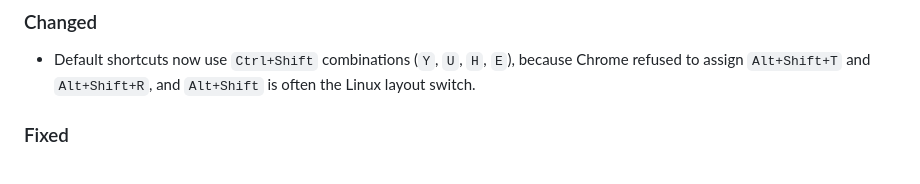
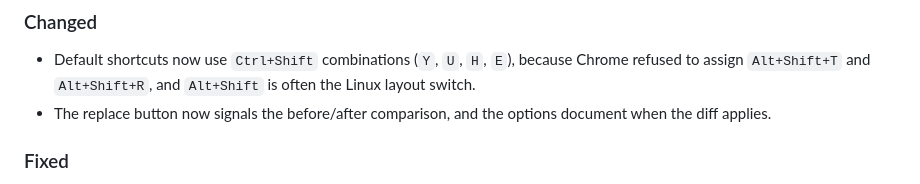
Before and after one commit to greenjava/lili, a Markdown page: CHANGELOG.md, the part around the change. GitHub-like rendering.

```diff
--- a/CHANGELOG.md
+++ b/CHANGELOG.md
@@ -20,6 +20,8 @@ adheres to [Semantic Versioning](https://semver.org/spec/v2.0.0.html).
 
 - Default shortcuts now use `Ctrl+Shift` combinations (`Y`, `U`, `H`, `E`), because Chrome refused to
   assign `Alt+Shift+T` and `Alt+Shift+R`, and `Alt+Shift` is often the Linux layout switch.
+- The replace button now signals the before/after comparison, and the options document when the diff
+  applies.
 
 ### Fixed
 
```
Also changed, not shown: README.fr.md (+2 -1 lines), README.md (+2 -1 lines), docs/panneau.png, docs/reglages.png, 2 other files.
